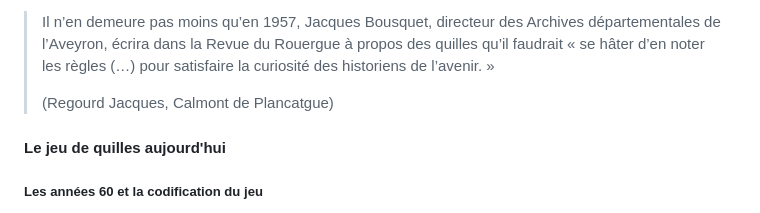
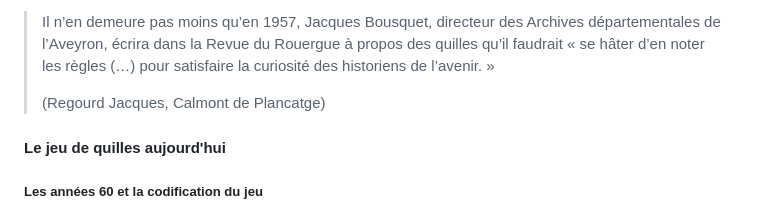
Before and after one commit to Siwa12100/Archius, a Markdown page: src/ioa/menu.md, the part around the change. Drawn GitHub-style.

Commit message:
ajout quilles

```diff
--- a/src/ioa/menu.md
+++ b/src/ioa/menu.md
@@ -49,7 +49,7 @@ La boule (**bola**) était jadis en racine de noyer (**noguièr**), la poignée
 
 >Il n’en demeure pas moins qu’en 1957, Jacques Bousquet, directeur des Archives départementales de l’Aveyron, écrira dans la Revue du Rouergue à propos des quilles qu’il faudrait « se hâter d’en noter les règles (…) pour satisfaire la curiosité des historiens de l’avenir. »
 >
-> (Regourd Jacques, Calmont de Plancatgue)
+> (Regourd Jacques, Calmont de Plancatge)
 
 
 #### Le jeu de quilles aujourd'hui
```
